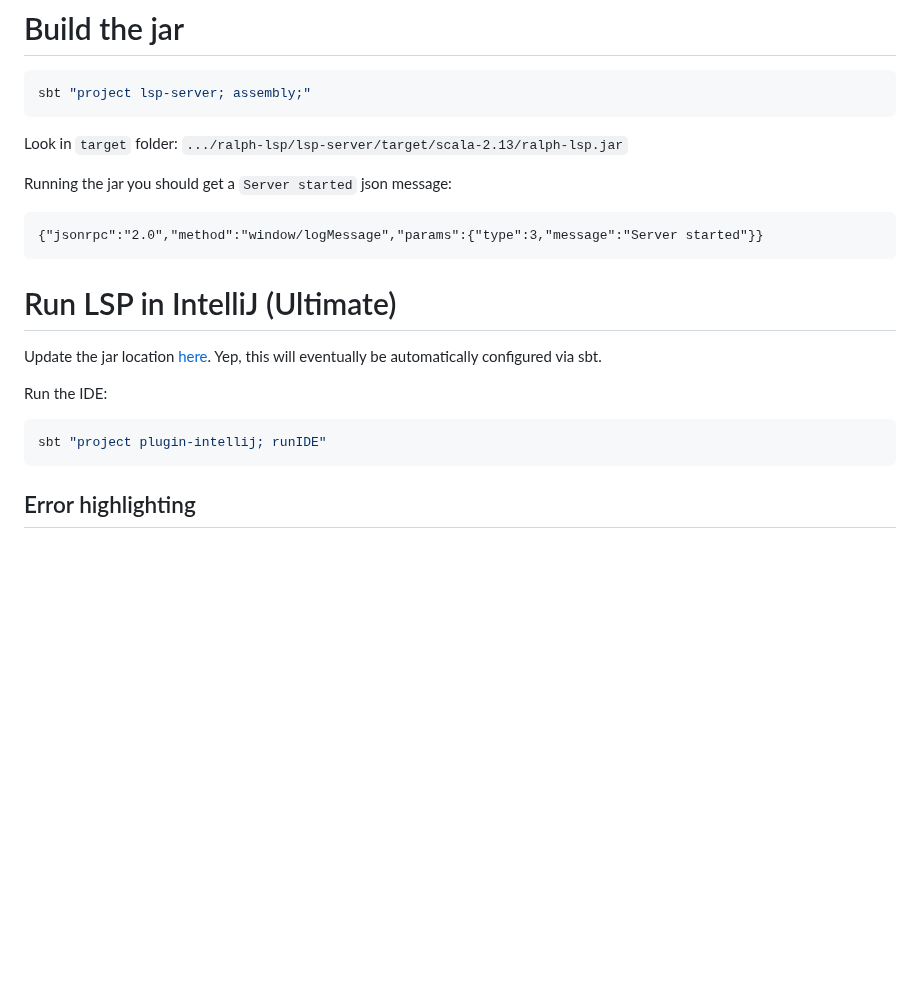
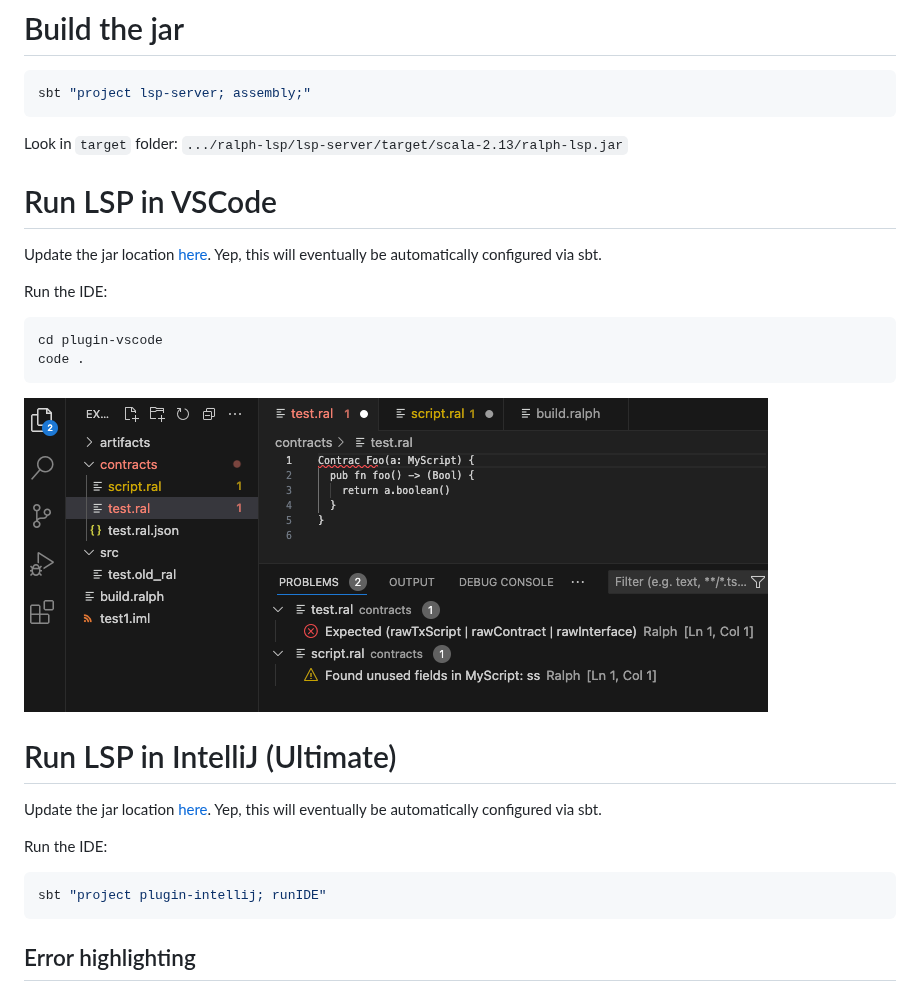
Before and after one commit to alephium/ralph-lsp, a Markdown page: README.md, the part around the change. Drawn GitHub-style; pictures changed too: docs/img_2.png (added); blank space fills up the shorter version.

Commit message:
added `plugin-vscode`

````diff
--- a/README.md
+++ b/README.md
@@ -20,12 +20,20 @@ sbt "project lsp-server; assembly;"
 
 Look in `target` folder: `.../ralph-lsp/lsp-server/target/scala-2.13/ralph-lsp.jar`
 
-Running the jar you should get a `Server started` json message:
+# Run LSP in VSCode
 
-```
-{"jsonrpc":"2.0","method":"window/logMessage","params":{"type":3,"message":"Server started"}}
+Update the jar
+location [here](plugin-vscode/src/extension.ts).
+Yep, this will eventually be automatically configured via sbt.
+
+Run the IDE:
+
+```shell
+cd plugin-vscode
+code .
 ```
 
+![img.png](docs/img_2.png)
 
 # Run LSP in IntelliJ (Ultimate)
 
@@ -39,6 +47,8 @@ Run the IDE:
 sbt "project plugin-intellij; runIDE"
 ```
 
+
+
 ## Error highlighting
 
 Note: Currently this is implemented for when files are
````
Also changed, not shown: 5 other files.
